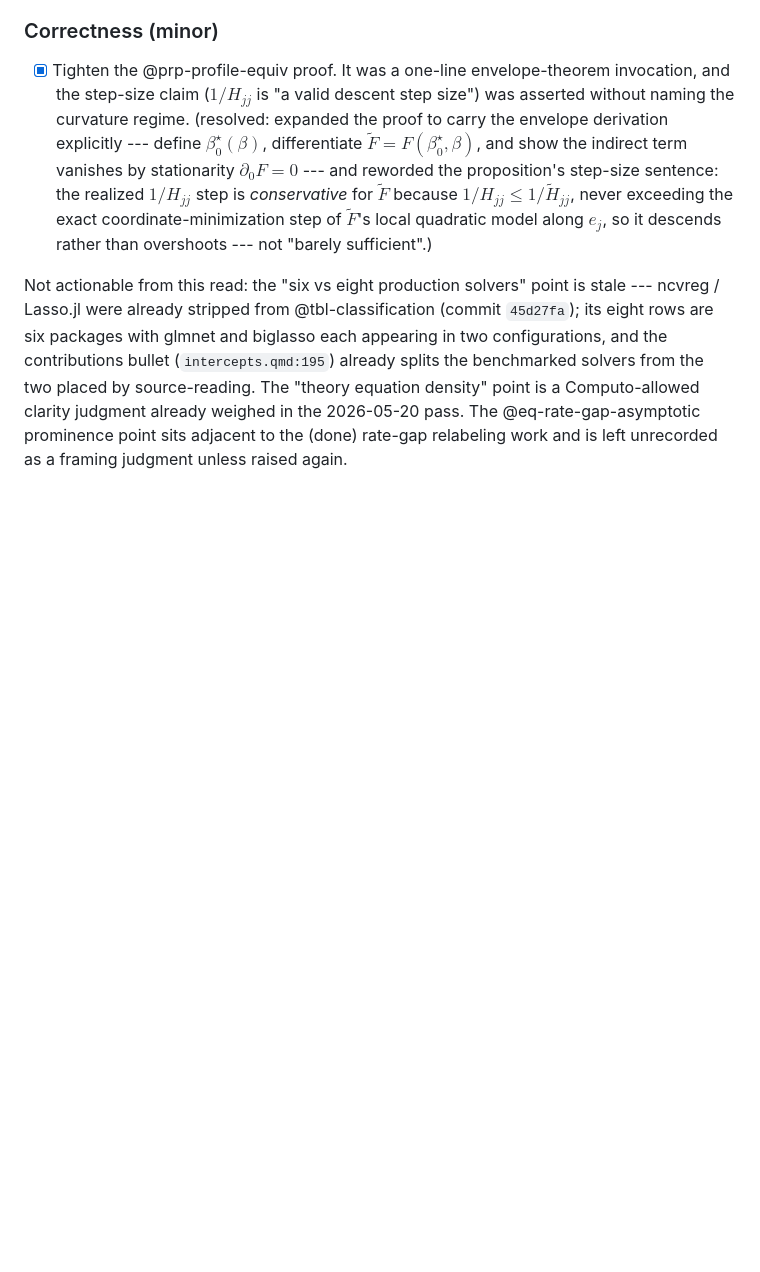
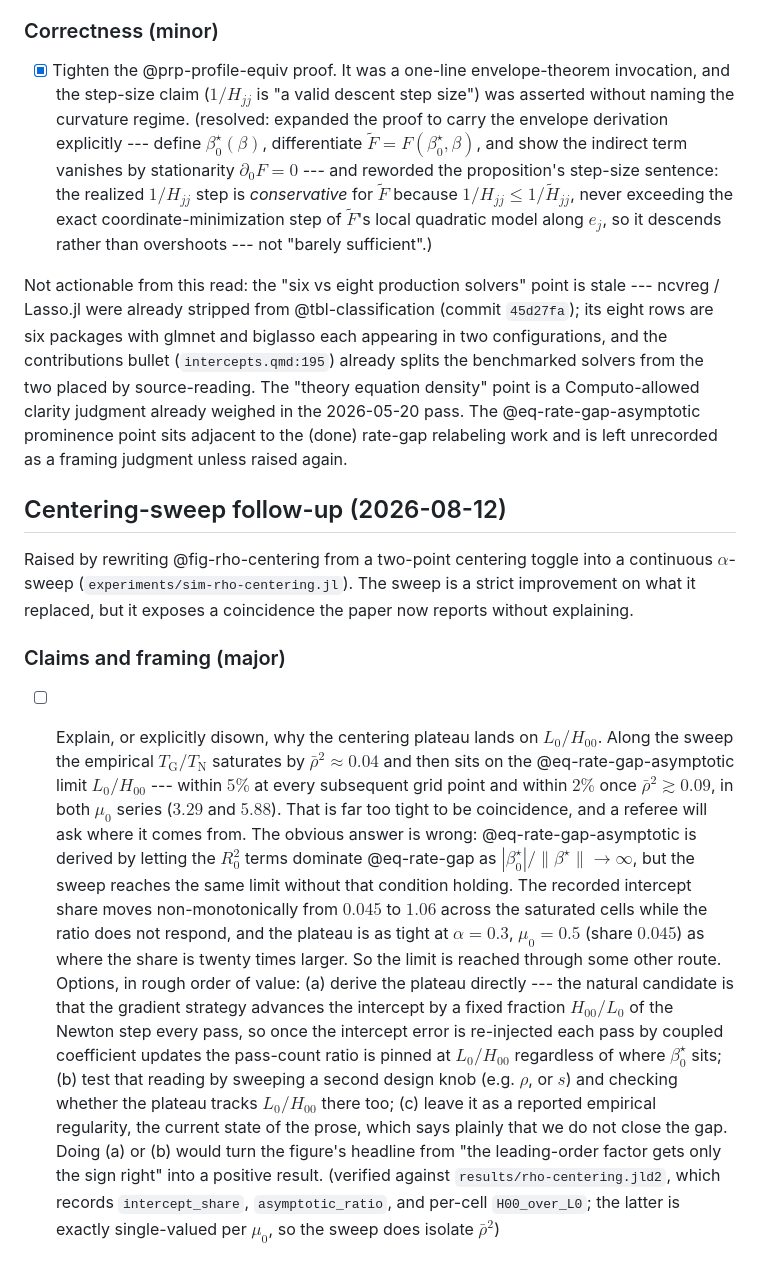
Before and after one commit to jolars/intercepts, a Markdown page: TODO.md, the part around the change. Rendered like a GitHub page; blank space fills up the shorter version.

Commit message:
Add a comment regarding new experimental finding

```diff
--- a/TODO.md
+++ b/TODO.md
@@ -284,3 +284,41 @@ Computo-allowed clarity judgment already weighed in the 2026-05-20 pass. The
 @eq-rate-gap-asymptotic prominence point sits adjacent to the (done) rate-gap
 relabeling work and is left unrecorded as a framing judgment unless raised
 again.
+
+## Centering-sweep follow-up (2026-08-12)
+
+Raised by rewriting @fig-rho-centering from a two-point centering toggle into a
+continuous $\alpha$-sweep (`experiments/sim-rho-centering.jl`). The sweep is a
+strict improvement on what it replaced, but it exposes a coincidence the paper
+now reports without explaining.
+
+### Claims and framing (major)
+
+- [ ] Explain, or explicitly disown, why the centering plateau lands on
+  $L_0/H_{00}$. Along the sweep the empirical $T_{\mathrm{G}}/T_{\mathrm{N}}$
+  saturates by $\bar\rho^2 \approx 0.04$ and then sits on the
+  @eq-rate-gap-asymptotic limit $L_0/H_{00}$ --- within $5\%$ at every
+  subsequent grid point and within $2\%$ once $\bar\rho^2 \gtrsim 0.09$, in
+  both $\mu_0$ series ($3.29$ and $5.88$). That is far too tight to be
+  coincidence, and a referee will ask where it comes from. The obvious answer
+  is wrong: @eq-rate-gap-asymptotic is derived by letting the $R_0^2$ terms
+  dominate @eq-rate-gap as $|\beta_0^\star|/\|\beta^\star\| \to \infty$, but
+  the sweep reaches the same limit without that condition holding. The
+  recorded intercept share moves non-monotonically from $0.045$ to $1.06$
+  across the saturated cells while the ratio does not respond, and the plateau
+  is as tight at $\alpha = 0.3$, $\mu_0 = 0.5$ (share $0.045$) as where the
+  share is twenty times larger. So the limit is reached through some other
+  route. Options, in rough order of value: (a) derive the plateau directly ---
+  the natural candidate is that the gradient strategy advances the intercept
+  by a fixed fraction $H_{00}/L_0$ of the Newton step every pass, so once the
+  intercept error is re-injected each pass by coupled coefficient updates the
+  pass-count ratio is pinned at $L_0/H_{00}$ regardless of where
+  $\beta_0^\star$ sits; (b) test that reading by sweeping a second design
+  knob (e.g. $\rho$, or $s$) and checking whether the plateau tracks
+  $L_0/H_{00}$ there too; (c) leave it as a reported empirical regularity, the
+  current state of the prose, which says plainly that we do not close the gap.
+  Doing (a) or (b) would turn the figure's headline from "the leading-order
+  factor gets only the sign right" into a positive result. (verified against
+  `results/rho-centering.jld2`, which records `intercept_share`,
+  `asymptotic_ratio`, and per-cell `H00_over_L0`; the latter is exactly
+  single-valued per $\mu_0$, so the sweep does isolate $\bar\rho^2$)
```
